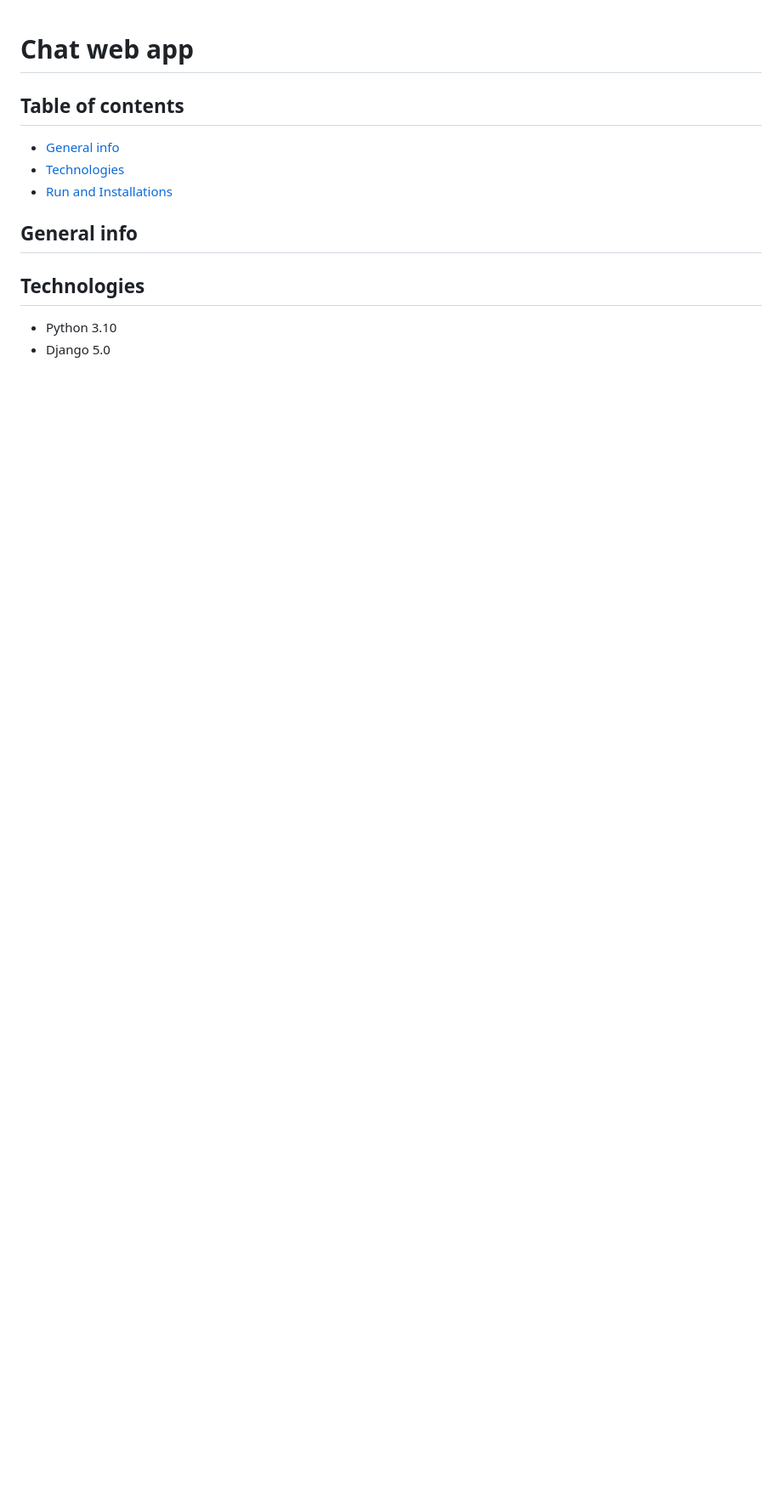
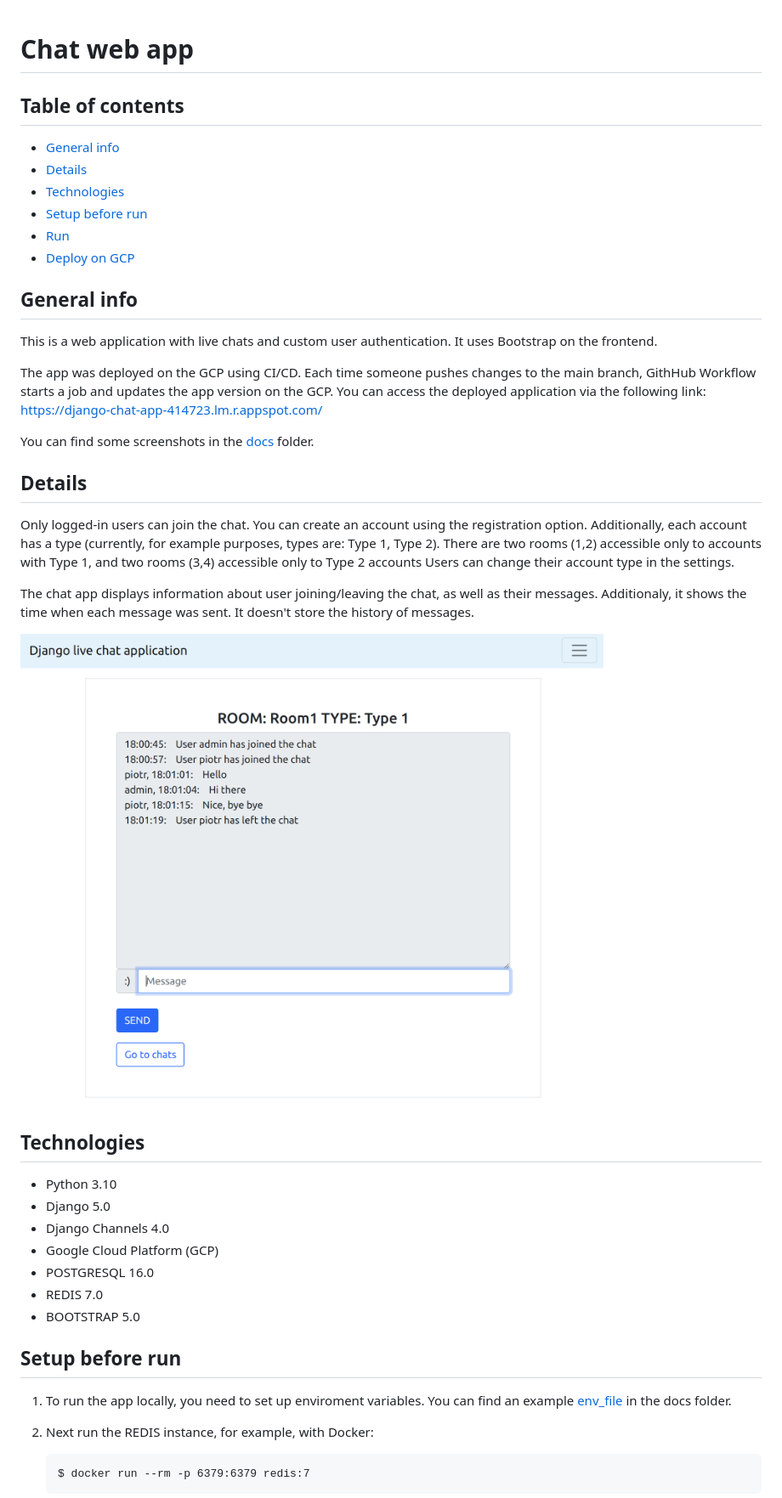
Before and after one commit to happypio/chat-app, a Markdown page: README.md, the part around one of its changes. Shown at 85% size. Drawn GitHub-style; pictures changed too: docs/chat.png (added); blank space fills up the shorter version.

Commit message:
Develop the README

````diff
--- a/README.md
+++ b/README.md
@@ -2,11 +2,43 @@
 
 ## Table of contents
 * [General info](#general-info)
+* [Details ](#details)
 * [Technologies](#technologies)
-* [Run and Installations](#run-installations)
+* [Setup before run](#setup-before-run)
+* [Run](#run)
+* [Deploy on GCP](#deploy-on-gcp)
 
 ## General info
+This is a web application with live chats and custom user authentication. It uses Bootstrap on the frontend.
+
+The app was deployed on the GCP using CI/CD. Each time someone pushes changes to the main branch, GithHub Workflow starts a job and updates the app version on the GCP. You can access the deployed application via the following link:
+https://django-chat-app-414723.lm.r.appspot.com/
+
+You can find some screenshots in the [docs](./docs/) folder.
+
+## Details
+
+Only logged-in users can join the chat. You can create an account using the registration option. Additionally, each account has a type (currently, for example purposes, types are: Type 1, Type 2). There are two rooms (1,2) accessible only to accounts with Type 1, and two rooms (3,4) accessible only to Type 2 accounts Users can change their account type in the settings.
+
+The chat app displays information about user joining/leaving the chat, as well as their messages. Additionaly, it shows the time when each message was sent. It doesn't store the history of messages.
+
+![Chats screenshot](./docs/chat.png)
 
 ## Technologies
 * Python 3.10
 * Django 5.0
+* Django Channels 4.0
+* Google Cloud Platform (GCP)
+* POSTGRESQL 16.0
+* REDIS 7.0
+* BOOTSTRAP 5.0
+
+## Setup before run
+1. To run the app locally, you need to set up enviroment variables. You can find an example [env_file](./docs/example_env_file) in the docs folder.
+
+2. Next run the REDIS instance, for example, with Docker:
+
+    ```
+    $ docker run --rm -p 6379:6379 redis:7
+    ```
+
````
Also changed, not shown: other parts of README.md (+35 -0 lines), docs/chat_selection.png (added), docs/login.png (added), 2 other files.
